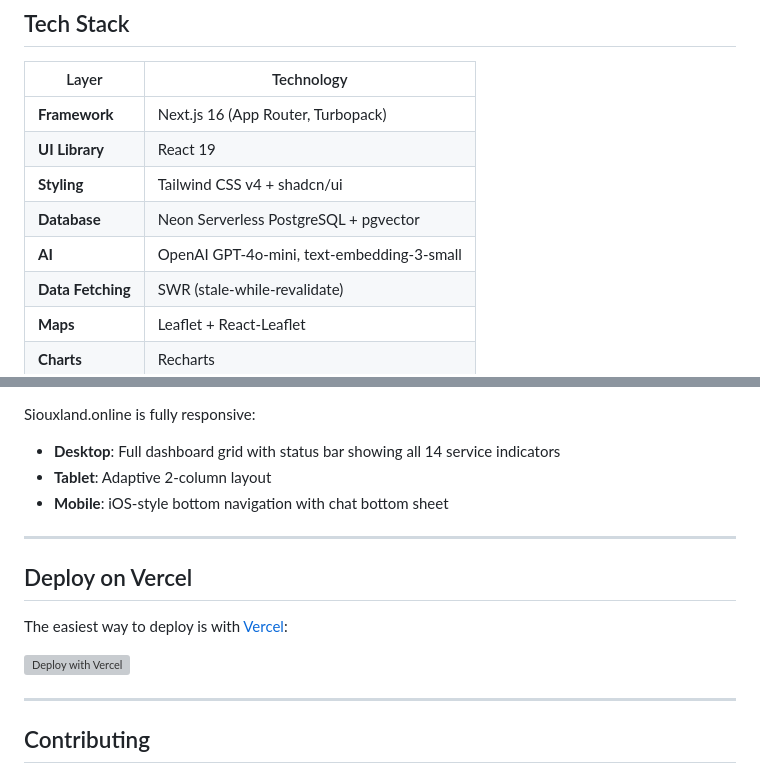
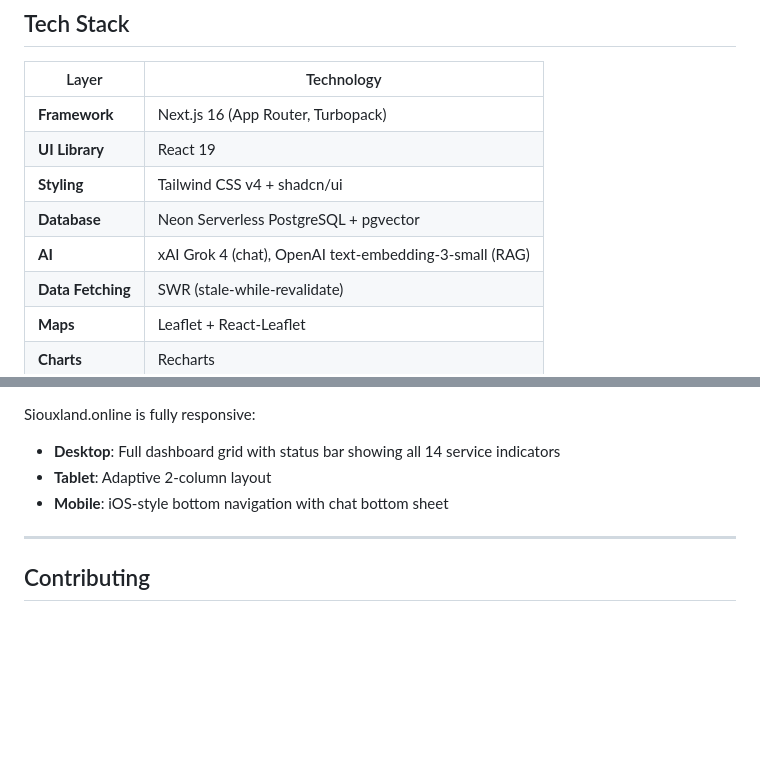
Before and after one commit to jakerains/observesux, a Markdown page: README.md, 2 parts joined by grey strips. Rendered like a GitHub page; blank space fills up the shorter version; grey boxes are pictures that could not be loaded.

Commit message:
docs: fix AI model info, remove deploy section
- Updated AI model to xAI Grok 4 (not GPT-4o-mini)
- Embeddings still use OpenAI text-embedding-3-small
- Removed Deploy on Vercel section

Co-Authored-By: Claude Opus 4.5 <noreply@anthropic.com>

```diff
--- a/README.md
+++ b/README.md
@@ -142,7 +142,7 @@ Password-protected admin area at `/admin` with:
 | **UI Library** | React 19 |
 | **Styling** | Tailwind CSS v4 + shadcn/ui |
 | **Database** | Neon Serverless PostgreSQL + pgvector |
-| **AI** | OpenAI GPT-4o-mini, text-embedding-3-small |
+| **AI** | xAI Grok 4 (chat), OpenAI text-embedding-3-small (RAG) |
 | **Data Fetching** | SWR (stale-while-revalidate) |
 | **Maps** | Leaflet + React-Leaflet |
 | **Charts** | Recharts |
@@ -301,14 +301,6 @@ Siouxland.online is fully responsive:
 
 ---
 
-## Deploy on Vercel
-
-The easiest way to deploy is with [Vercel](https://vercel.com):
-
-[![Deploy with Vercel](https://vercel.com/button)](https://vercel.com/new/clone?repository-url=https://github.com/jakerains/observesux)
-
----
-
 ## Contributing
 
 Contributions are welcome! You can also submit suggestions directly through the dashboard using the lightbulb button.
```
